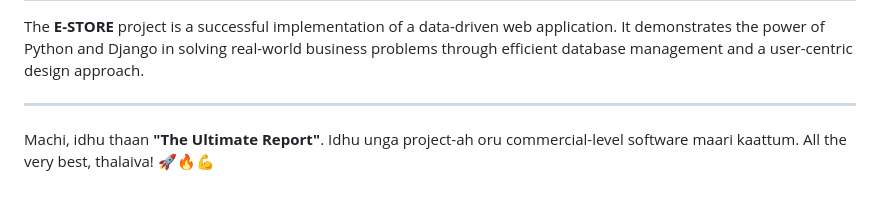
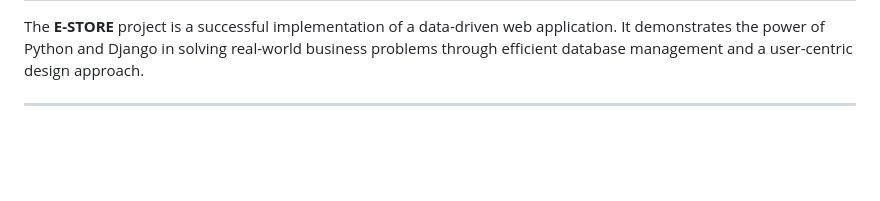
Before and after one commit to Bhavan-R/CodeAlpha_Simple-E-commerce-Store, a Markdown page: README.md, the part around one of its changes. Rendered like a GitHub page; blank space fills up the shorter version.

```diff
--- a/README.md
+++ b/README.md
@@ -133,5 +139,3 @@ We have overridden the default Django Admin behavior:
 The **E-STORE** project is a successful implementation of a data-driven web application. It demonstrates the power of Python and Django in solving real-world business problems through efficient database management and a user-centric design approach.
 
 ---
-
-Machi, idhu thaan **"The Ultimate Report"**. Idhu unga project-ah oru commercial-level software maari kaattum. All the very best, thalaiva! 🚀🔥💪
```
Also changed, not shown: other parts of README.md (+8 -2 lines).
